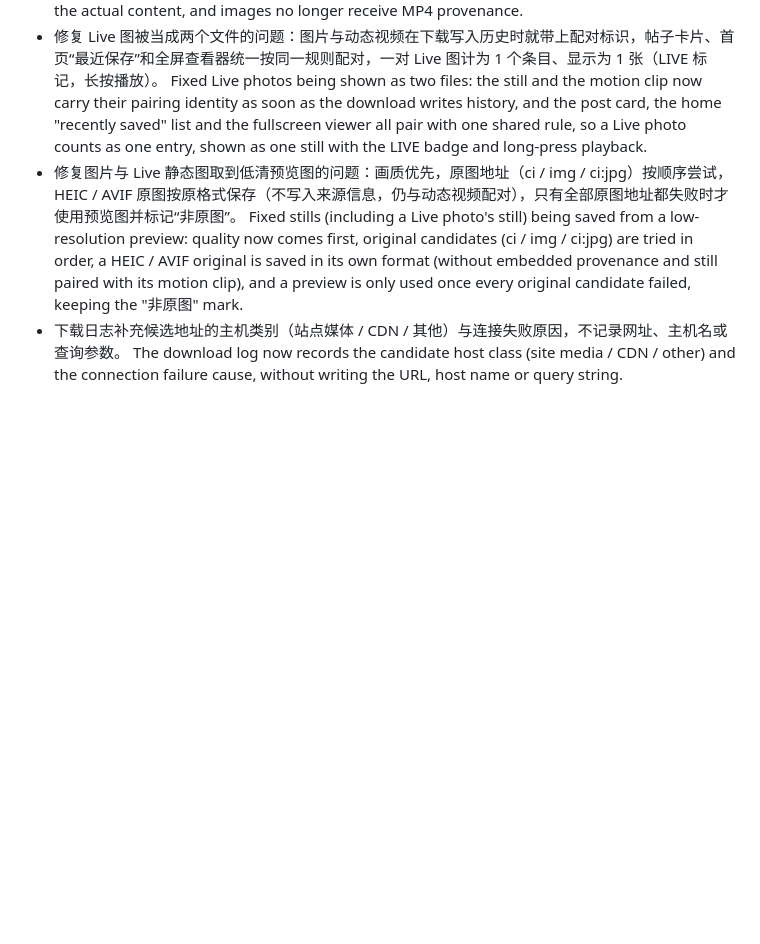
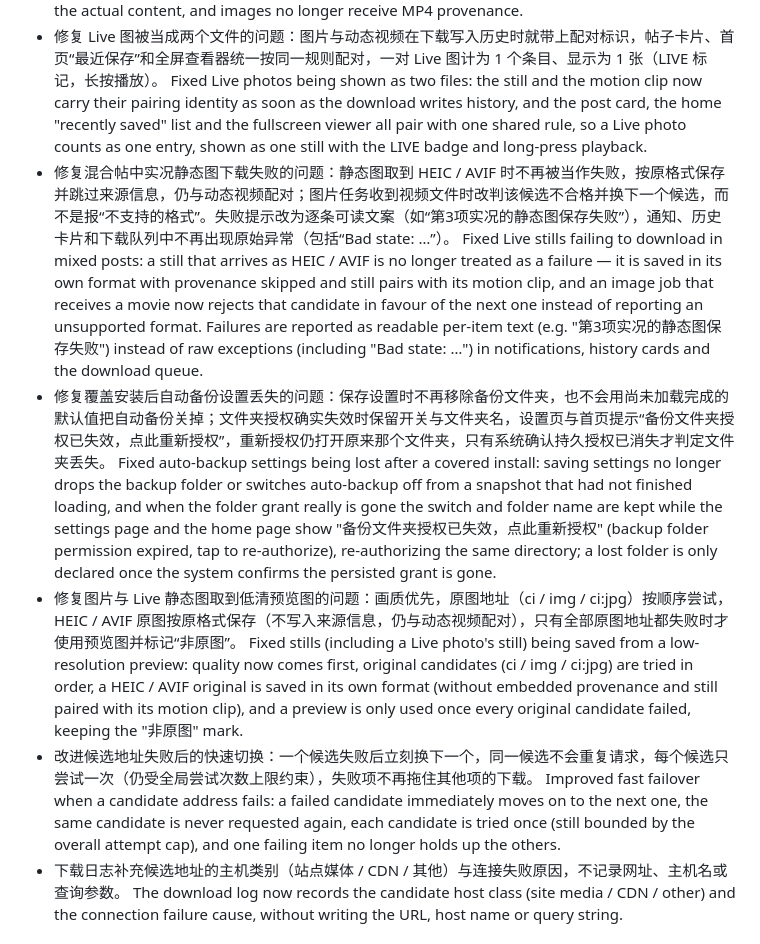
Before and after one commit to joopererer/EasySave, a Markdown page: CHANGELOG.md, the part around the change. Drawn GitHub-style; blank space fills up the shorter version.

Commit message:
docs(changelog): cover the build 40 and build 41 user-visible fixes in 1.10.1
The [1.10.1] section listed the build 38, 39 and 41 download fixes but
nothing from build 40: a mixed post's Live still that arrives as HEIC/AVIF no
longer failing outright, the per-item failure text that replaces the raw
"Bad state: ..." exception in notifications, history cards and the queue, and
the auto-backup folder/settings that survive a covered install along with the
expired-grant re-authorization hint. Build 41's fast failover between
candidates (no candidate requested twice) was only implied by the log line.

```diff
--- a/CHANGELOG.md
+++ b/CHANGELOG.md
@@ -15,8 +15,14 @@ This file documents notable user-facing changes following [Keep a Changelog](htt
   Fixed Xiaohongshu Live photos saving the dynamic portion as an unplayable .mp4 (it is actually a HEIC image): the motion part now uses video URLs only, the downloaded file's real type is confirmed from its header, a file that does not match is discarded in favour of the next candidate, the extension and MIME type follow the actual content, and images no longer receive MP4 provenance.
 - 修复 Live 图被当成两个文件的问题：图片与动态视频在下载写入历史时就带上配对标识，帖子卡片、首页“最近保存”和全屏查看器统一按同一规则配对，一对 Live 图计为 1 个条目、显示为 1 张（LIVE 标记，长按播放）。
   Fixed Live photos being shown as two files: the still and the motion clip now carry their pairing identity as soon as the download writes history, and the post card, the home "recently saved" list and the fullscreen viewer all pair with one shared rule, so a Live photo counts as one entry, shown as one still with the LIVE badge and long-press playback.
+- 修复混合帖中实况静态图下载失败的问题：静态图取到 HEIC / AVIF 时不再被当作失败，按原格式保存并跳过来源信息，仍与动态视频配对；图片任务收到视频文件时改判该候选不合格并换下一个候选，而不是报“不支持的格式”。失败提示改为逐条可读文案（如“第3项实况的静态图保存失败”），通知、历史卡片和下载队列中不再出现原始异常（包括“Bad state: …”）。
+  Fixed Live stills failing to download in mixed posts: a still that arrives as HEIC / AVIF is no longer treated as a failure — it is saved in its own format with provenance skipped and still pairs with its motion clip, and an image job that receives a movie now rejects that candidate in favour of the next one instead of reporting an unsupported format. Failures are reported as readable per-item text (e.g. "第3项实况的静态图保存失败") instead of raw exceptions (including "Bad state: …") in notifications, history cards and the download queue.
+- 修复覆盖安装后自动备份设置丢失的问题：保存设置时不再移除备份文件夹，也不会用尚未加载完成的默认值把自动备份关掉；文件夹授权确实失效时保留开关与文件夹名，设置页与首页提示“备份文件夹授权已失效，点此重新授权”，重新授权仍打开原来那个文件夹，只有系统确认持久授权已消失才判定文件夹丢失。
+  Fixed auto-backup settings being lost after a covered install: saving settings no longer drops the backup folder or switches auto-backup off from a snapshot that had not finished loading, and when the folder grant really is gone the switch and folder name are kept while the settings page and the home page show "备份文件夹授权已失效，点此重新授权" (backup folder permission expired, tap to re-authorize), re-authorizing the same directory; a lost folder is only declared once the system confirms the persisted grant is gone.
 - 修复图片与 Live 静态图取到低清预览图的问题：画质优先，原图地址（ci / img / ci:jpg）按顺序尝试，HEIC / AVIF 原图按原格式保存（不写入来源信息，仍与动态视频配对），只有全部原图地址都失败时才使用预览图并标记“非原图”。
   Fixed stills (including a Live photo's still) being saved from a low-resolution preview: quality now comes first, original candidates (ci / img / ci:jpg) are tried in order, a HEIC / AVIF original is saved in its own format (without embedded provenance and still paired with its motion clip), and a preview is only used once every original candidate failed, keeping the "非原图" mark.
+- 改进候选地址失败后的快速切换：一个候选失败后立刻换下一个，同一候选不会重复请求，每个候选只尝试一次（仍受全局尝试次数上限约束），失败项不再拖住其他项的下载。
+  Improved fast failover when a candidate address fails: a failed candidate immediately moves on to the next one, the same candidate is never requested again, each candidate is tried once (still bounded by the overall attempt cap), and one failing item no longer holds up the others.
 - 下载日志补充候选地址的主机类别（站点媒体 / CDN / 其他）与连接失败原因，不记录网址、主机名或查询参数。
   The download log now records the candidate host class (site media / CDN / other) and the connection failure cause, without writing the URL, host name or query string.
 
```
